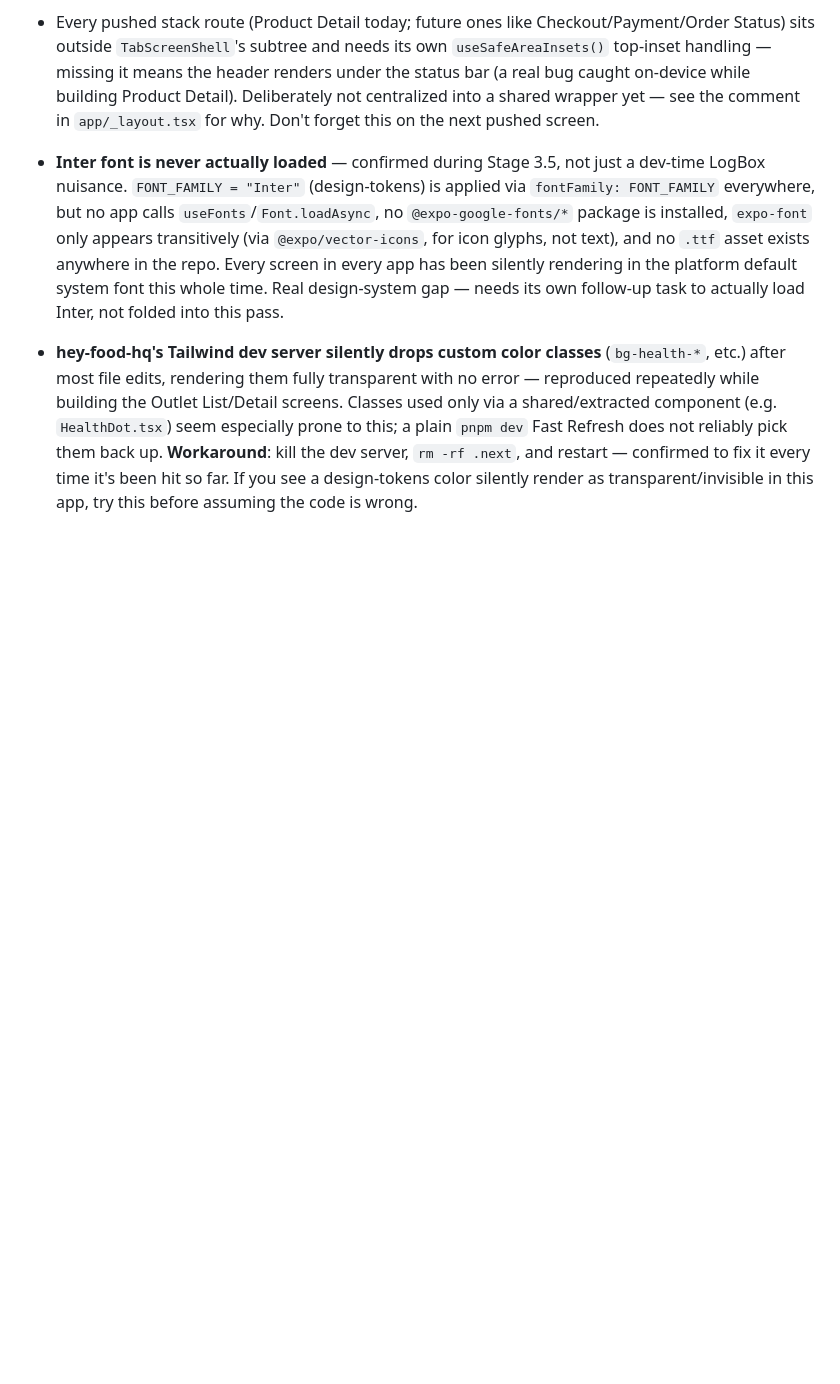
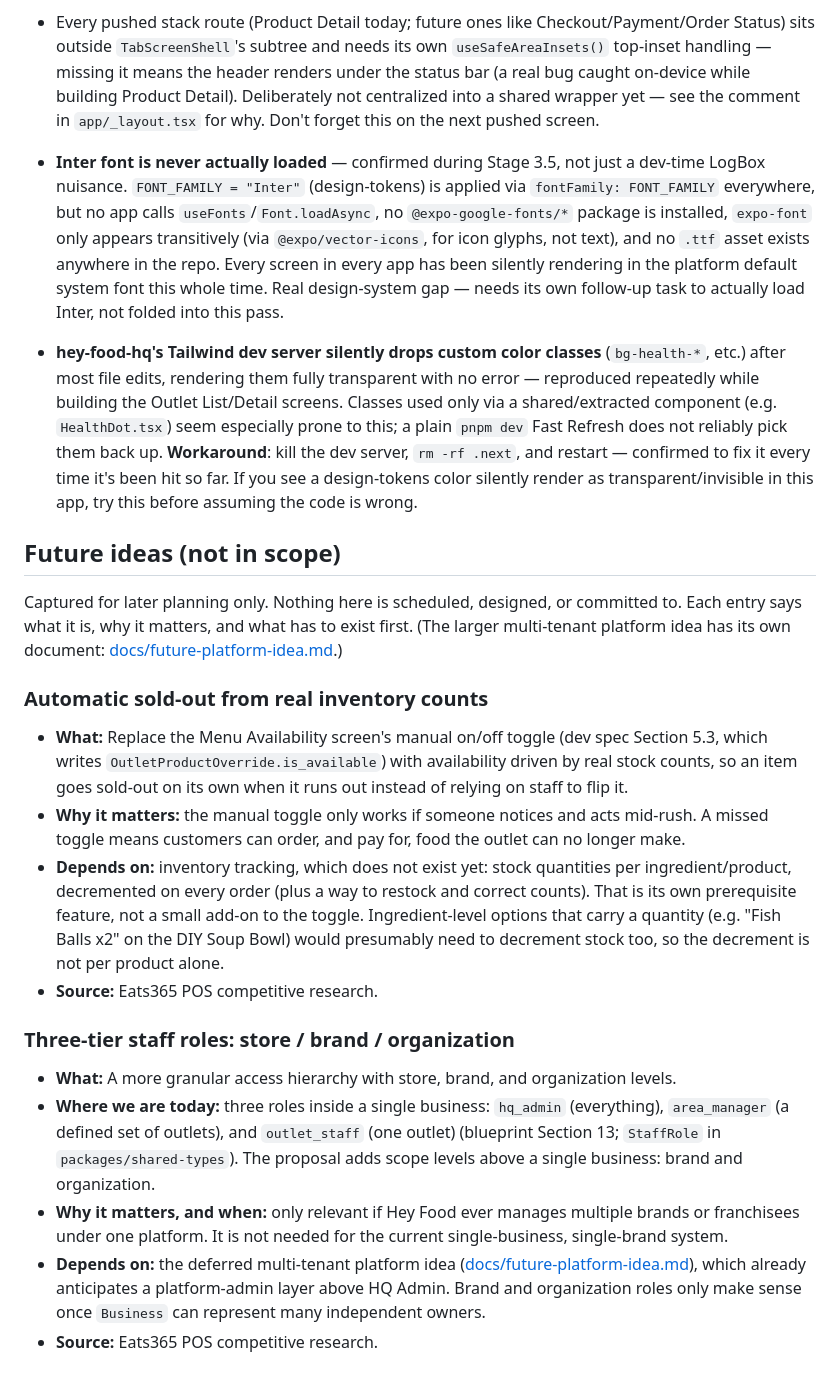
Before and after one commit to myteabrewery/hey-food-pos, a Markdown page: docs/STATUS.md, the part around the change. Drawn GitHub-style; blank space fills up the shorter version.

Commit message:
Add a "Future ideas (not in scope)" section to STATUS.md
Documentation only. Two ideas from Eats365 POS competitive research, each
captured briefly (what it is, why it matters, what it depends on) rather
than as a full spec:

- Automatic sold-out driven by real inventory counts, replacing Menu
  Availability's manual toggle. Depends on inventory tracking that does not
  exist yet (stock per ingredient/product, decremented per order).
- A store / brand / organization staff hierarchy. Only relevant if Hey Food
  ever hosts multiple brands or franchisees, so it depends on the deferred
  multi-tenant platform idea (docs/future-platform-idea.md).

STATUS.md had no such section, so this creates it.

Co-Authored-By: Claude Sonnet 5 <noreply@anthropic.com>

```diff
--- a/docs/STATUS.md
+++ b/docs/STATUS.md
@@ -115,3 +115,22 @@ A lightweight, browser-based ordering entry point for customers without the app:
 - Every pushed stack route (Product Detail today; future ones like Checkout/Payment/Order Status) sits outside `TabScreenShell`'s subtree and needs its own `useSafeAreaInsets()` top-inset handling — missing it means the header renders under the status bar (a real bug caught on-device while building Product Detail). Deliberately not centralized into a shared wrapper yet — see the comment in `app/_layout.tsx` for why. Don't forget this on the next pushed screen.
 - **Inter font is never actually loaded** — confirmed during Stage 3.5, not just a dev-time LogBox nuisance. `FONT_FAMILY = "Inter"` (design-tokens) is applied via `fontFamily: FONT_FAMILY` everywhere, but no app calls `useFonts`/`Font.loadAsync`, no `@expo-google-fonts/*` package is installed, `expo-font` only appears transitively (via `@expo/vector-icons`, for icon glyphs, not text), and no `.ttf` asset exists anywhere in the repo. Every screen in every app has been silently rendering in the platform default system font this whole time. Real design-system gap — needs its own follow-up task to actually load Inter, not folded into this pass.
 - **hey-food-hq's Tailwind dev server silently drops custom color classes** (`bg-health-*`, etc.) after most file edits, rendering them fully transparent with no error — reproduced repeatedly while building the Outlet List/Detail screens. Classes used only via a shared/extracted component (e.g. `HealthDot.tsx`) seem especially prone to this; a plain `pnpm dev` Fast Refresh does not reliably pick them back up. **Workaround**: kill the dev server, `rm -rf .next`, and restart — confirmed to fix it every time it's been hit so far. If you see a design-tokens color silently render as transparent/invisible in this app, try this before assuming the code is wrong.
+
+## Future ideas (not in scope)
+
+Captured for later planning only. Nothing here is scheduled, designed, or committed to. Each entry says what it is, why it matters, and what has to exist first. (The larger multi-tenant platform idea has its own document: [docs/future-platform-idea.md](future-platform-idea.md).)
+
+### Automatic sold-out from real inventory counts
+
+- **What:** Replace the Menu Availability screen's manual on/off toggle (dev spec Section 5.3, which writes `OutletProductOverride.is_available`) with availability driven by real stock counts, so an item goes sold-out on its own when it runs out instead of relying on staff to flip it.
+- **Why it matters:** the manual toggle only works if someone notices and acts mid-rush. A missed toggle means customers can order, and pay for, food the outlet can no longer make.
+- **Depends on:** inventory tracking, which does not exist yet: stock quantities per ingredient/product, decremented on every order (plus a way to restock and correct counts). That is its own prerequisite feature, not a small add-on to the toggle. Ingredient-level options that carry a quantity (e.g. "Fish Balls x2" on the DIY Soup Bowl) would presumably need to decrement stock too, so the decrement is not per product alone.
+- **Source:** Eats365 POS competitive research.
+
+### Three-tier staff roles: store / brand / organization
+
+- **What:** A more granular access hierarchy with store, brand, and organization levels.
+- **Where we are today:** three roles inside a single business: `hq_admin` (everything), `area_manager` (a defined set of outlets), and `outlet_staff` (one outlet) (blueprint Section 13; `StaffRole` in `packages/shared-types`). The proposal adds scope levels above a single business: brand and organization.
+- **Why it matters, and when:** only relevant if Hey Food ever manages multiple brands or franchisees under one platform. It is not needed for the current single-business, single-brand system.
+- **Depends on:** the deferred multi-tenant platform idea ([docs/future-platform-idea.md](future-platform-idea.md)), which already anticipates a platform-admin layer above HQ Admin. Brand and organization roles only make sense once `Business` can represent many independent owners.
+- **Source:** Eats365 POS competitive research.
```
